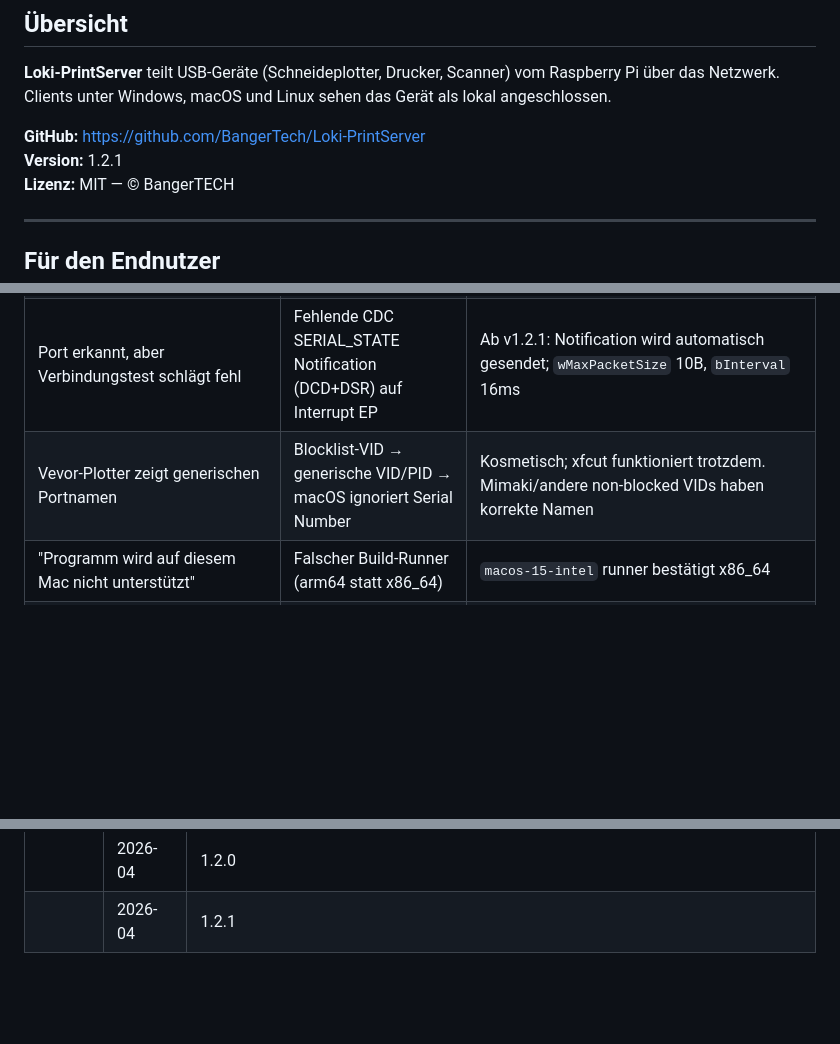
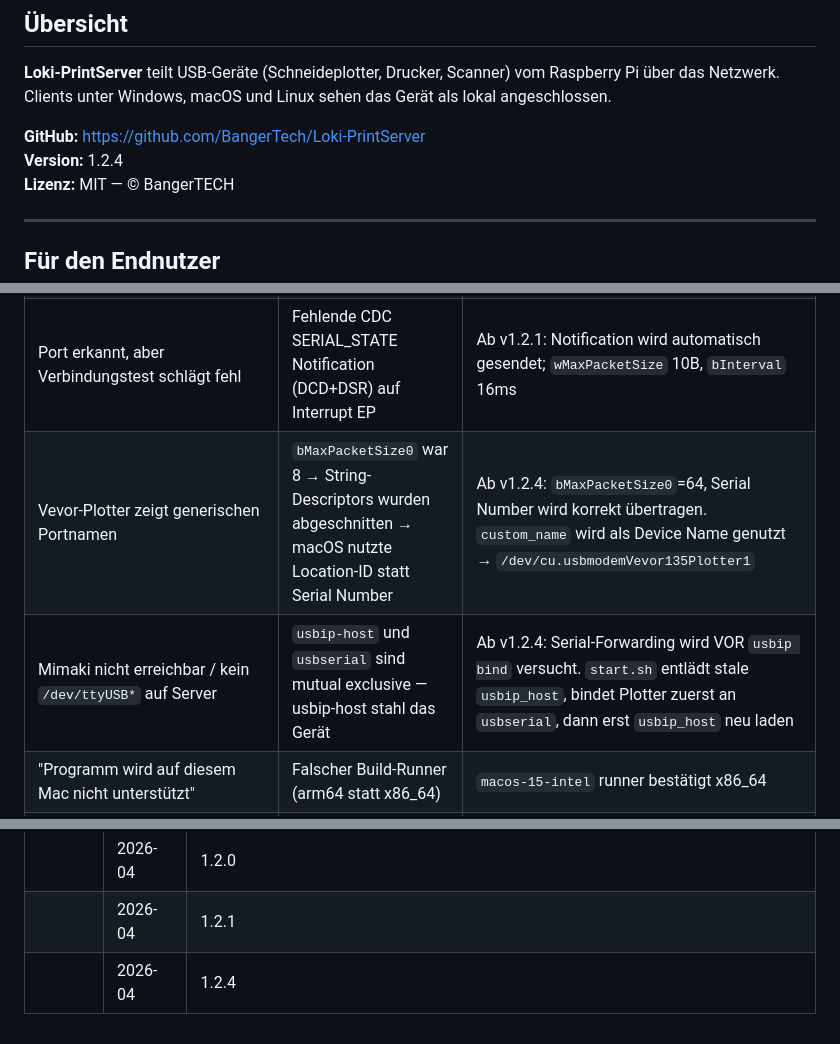
Before and after one commit to BangerTech/Loki-PrintServer, a Markdown page: loki-printserver.md, 3 parts joined by grey strips. GitHub-like rendering; blank space fills up the shorter version.

Commit message:
docs: update project docs for v1.2.4 — driver conflict fix, changelog
Made-with: Cursor

```diff
--- a/loki-printserver.md
+++ b/loki-printserver.md
@@ -5,7 +5,7 @@
 **Loki-PrintServer** teilt USB-Geräte (Schneideplotter, Drucker, Scanner) vom Raspberry Pi über das Netzwerk. Clients unter Windows, macOS und Linux sehen das Gerät als lokal angeschlossen.
 
 **GitHub:** https://github.com/BangerTech/Loki-PrintServer
-**Version:** 1.2.1
+**Version:** 1.2.4
 **Lizenz:** MIT — © BangerTECH
 
 ---
@@ -407,7 +407,8 @@ Der Release-Job löscht den bestehenden GitHub-Release via `gh release delete` b
 | `Failed to create IOUSBHostControllerInterface` | AMFI blockiert Kernel-Zugang für USB-Helper | AMFI deaktivieren: `amfi_get_out_of_my_way=1` in boot-args (OpenCore: in config.plist) |
 | Kein `/dev/cu.usbmodem*` erscheint | VID/PID eines Geräts mit eigenem macOS-Treiber (CH340/FTDI) im Descriptor | Blockliste im Helper: CH340/FTDI/PL2303/CP210x → automatisch generische CDC-ACM VID/PID |
 | Port erkannt, aber Verbindungstest schlägt fehl | Fehlende CDC SERIAL_STATE Notification (DCD+DSR) auf Interrupt EP | Ab v1.2.1: Notification wird automatisch gesendet; `wMaxPacketSize` 10B, `bInterval` 16ms |
-| Vevor-Plotter zeigt generischen Portnamen | Blocklist-VID → generische VID/PID → macOS ignoriert Serial Number | Kosmetisch; xfcut funktioniert trotzdem. Mimaki/andere non-blocked VIDs haben korrekte Namen |
+| Vevor-Plotter zeigt generischen Portnamen | `bMaxPacketSize0` war 8 → String-Descriptors wurden abgeschnitten → macOS nutzte Location-ID statt Serial Number | Ab v1.2.4: `bMaxPacketSize0`=64, Serial Number wird korrekt übertragen. `custom_name` wird als Device Name genutzt → `/dev/cu.usbmodemVevor135Plotter1` |
+| Mimaki nicht erreichbar / kein `/dev/ttyUSB*` auf Server | `usbip-host` und `usbserial` sind mutual exclusive — usbip-host stahl das Gerät | Ab v1.2.4: Serial-Forwarding wird VOR `usbip bind` versucht. `start.sh` entlädt stale `usbip_host`, bindet Plotter zuerst an `usbserial`, dann erst `usbip_host` neu laden |
 | "Programm wird auf diesem Mac nicht unterstützt" | Falscher Build-Runner (arm64 statt x86_64) | `macos-15-intel` runner bestätigt x86_64 |
 | Bundle-Modifikationen nach PyInstaller | Post-build Info.plist/Datei-Kopien brechen Ad-hoc-Signatur | `info_plist={}` im `.spec`-`BUNDLE`-Block verwenden, keine Post-build-Patches |
 | `ValueError: not enough values to unpack` | `collect_all()` Ergebnisse per `+=` auf `a.datas` TOC-Objekt | `collect_all()` **vor** `Analysis()` aufrufen, Ergebnisse als Konstruktor-Parameter übergeben |
@@ -439,3 +440,4 @@ Der Release-Job löscht den bestehenden GitHub-Release via `gh release delete` b
 || 2026-04 | — | Smart VID/PID: Blockliste für VIDs mit kollidierenden macOS-Treibern (CH340 0x1A86, FTDI 0x0403, Prolific 0x067B, CP210x 0x10C4) — für diese generische CDC-ACM VID/PID. Andere VIDs (z.B. Mimaki 0x0A50) werden durchgereicht → FineCut erkennt den Plotter automatisch. |
 || 2026-04 | 1.2.0 | Human-Readable Device Names: `/dev/cu.usbmodemMIMAKICGSR1` statt `/dev/cu.usbmodemLOKI7581`. Name aus custom_name, manufacturer+product oder Fallback. Fix: Swift Kompilierfehler (`log()` in statischer Methode). |
 || 2026-04 | 1.2.1 | Fix: CDC SERIAL_STATE Notification — FineCut erkannte den Port, aber Verbindungstest schlug fehl weil macOS nie DCD+DSR-Signal auf Interrupt-EP 0x82 bekam → Bulk-Datentransfer startete nicht. Interrupt-EP `wMaxPacketSize` 8→10 Bytes, `bInterval` 255→16ms. Data-Flow-Logging in usb-helper.log. |
+|| 2026-04 | 1.2.4 | Fix: `usbip-host` und `usbserial` Treiberkonflikt — serial forwarding jetzt VOR `usbip bind` (mutual exclusive). `start.sh`: stale `usbip_host` entladen, Plotter zuerst an `usbserial` binden, dann `usbip_host` mit sauberem `match_busid` laden. `_find_serial_device`: korrekte sysfs-Auflösung per `busnum`/`devnum` statt erstes `ttyUSB*`. `_try_bind_usbserial`: native USB-Plotter (Mimaki etc.) automatisch an `usbserial generic` binden. `docker-compose.yml`: `/sys` und `/dev` Mounts für Container-Gerätesichtbarkeit. `AUTO_SHARE_ALL` Default auf `true`. Shutdown bewahrt saved state für auto-restore. Client: `bMaxPacketSize0` 8→64 verhindert abgeschnittene String-Descriptors → korrekte `/dev/cu.usbmodem*`-Namen. `SERIAL_STATE` beim ersten Interrupt-Poll statt nur nach DTR → FineCut-Verbindungstest funktioniert. udev-Regel auf Host für automatische Plotter-Bindung. |
```
